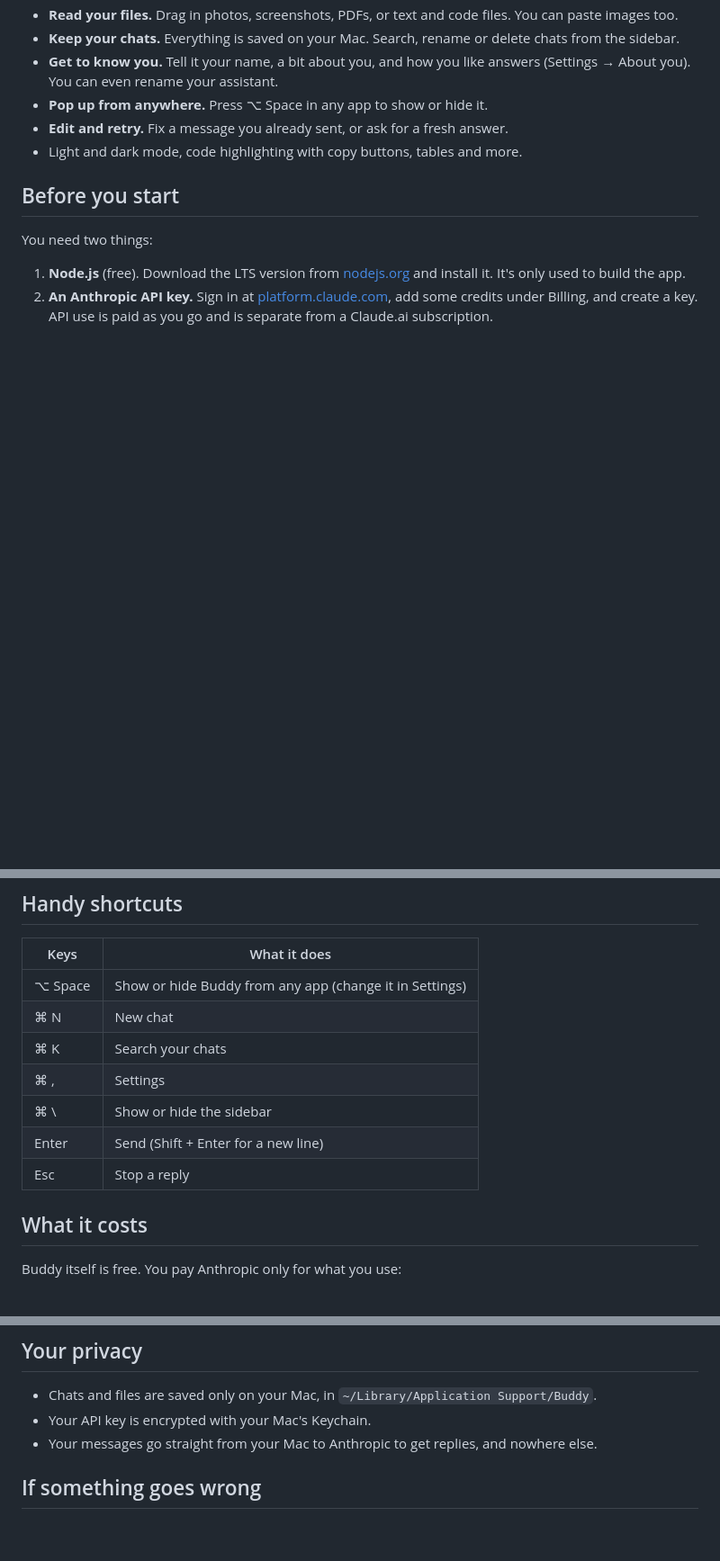
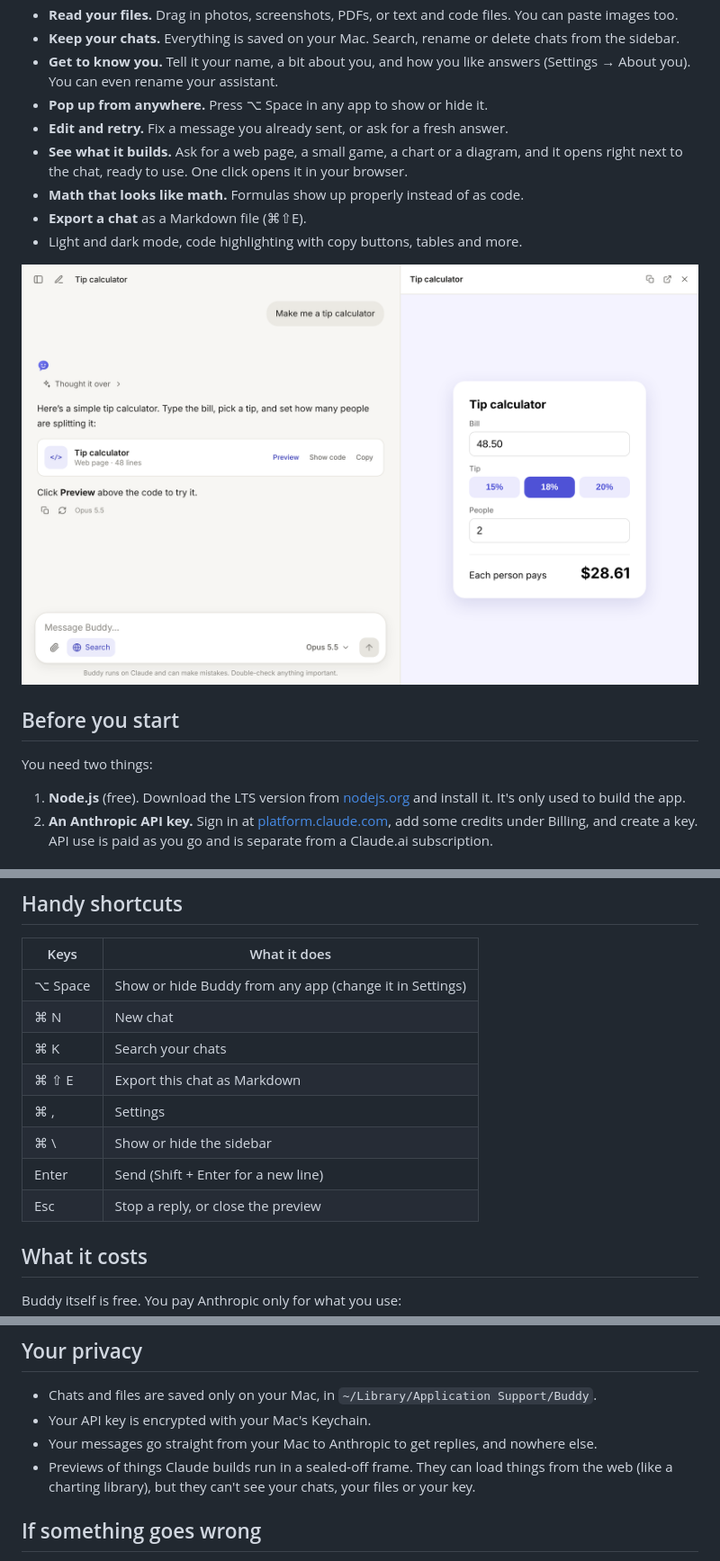
Before and after one commit to pradeepw1/Vibing, a Markdown page: README.md, 3 parts joined by grey strips. Shown at 90% size. Drawn GitHub-style; pictures changed too: docs/preview.png (added); blank space fills up the shorter version.

```diff
--- a/README.md
+++ b/README.md
@@ -16,7 +16,12 @@ It looks and works a lot like the Claude app: you chat, replies stream in as the
 - **Get to know you.** Tell it your name, a bit about you, and how you like answers (Settings → About you). You can even rename your assistant.
 - **Pop up from anywhere.** Press ⌥ Space in any app to show or hide it.
 - **Edit and retry.** Fix a message you already sent, or ask for a fresh answer.
+- **See what it builds.** Ask for a web page, a small game, a chart or a diagram, and it opens right next to the chat, ready to use. One click opens it in your browser.
+- **Math that looks like math.** Formulas show up properly instead of as code.
+- **Export a chat** as a Markdown file (⌘⇧E).
 - Light and dark mode, code highlighting with copy buttons, tables and more.
+
+![Buddy showing a tip calculator it just made, running in the side panel](docs/preview.png)
 
 ## Before you start
 
@@ -60,10 +65,11 @@ GitHub builds and tests Buddy on a Mac every time the code changes.
 | ⌥ Space | Show or hide Buddy from any app (change it in Settings) |
 | ⌘ N | New chat |
 | ⌘ K | Search your chats |
+| ⌘ ⇧ E | Export this chat as Markdown |
 | ⌘ , | Settings |
 | ⌘ \ | Show or hide the sidebar |
 | Enter | Send (Shift + Enter for a new line) |
-| Esc | Stop a reply |
+| Esc | Stop a reply, or close the preview |
 
 ## What it costs
 
@@ -81,6 +87,7 @@ Tip: set a monthly spend limit in the Console so there are no surprises.
 - Chats and files are saved only on your Mac, in `~/Library/Application Support/Buddy`.
 - Your API key is encrypted with your Mac's Keychain.
 - Your messages go straight from your Mac to Anthropic to get replies, and nowhere else.
+- Previews of things Claude builds run in a sealed-off frame. They can load things from the web (like a charting library), but they can't see your chats, your files or your key.
 
 ## If something goes wrong
 
```
Also changed, not shown: other parts of README.md (+1 -0 lines), docs/screenshot-dark.png, docs/welcome.png, 13 other files.
